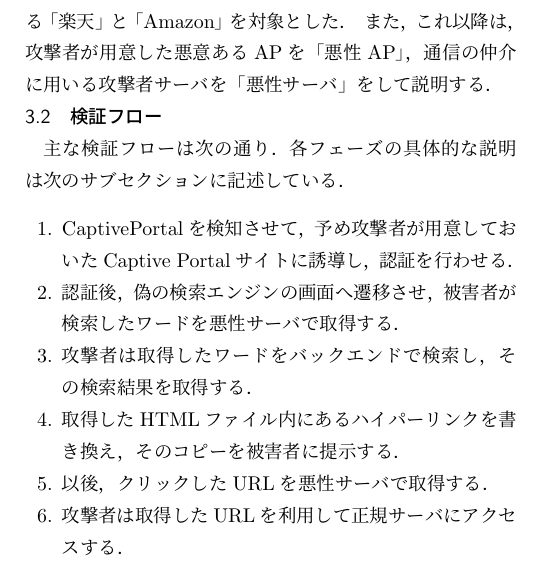
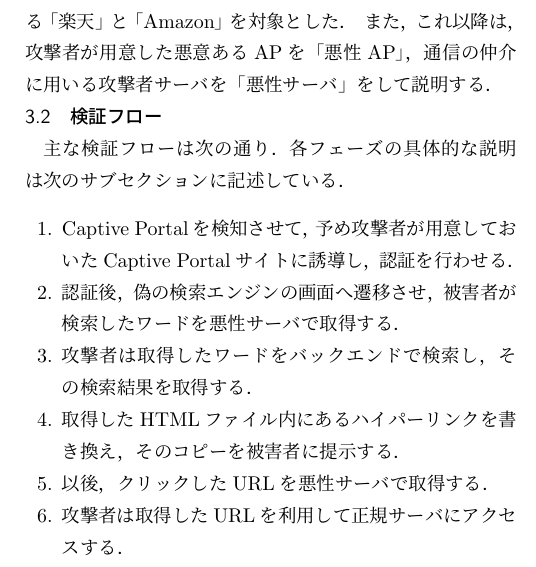
Before and after one commit to trapedev/https-mitm, a LaTeX thesis (thesis/thesis.tex): part of one column of page 3 of 8, cut so that both start at the same text. Compiled offline with pLaTeX and dvipdfmx.

Commit message:
add script

```diff
--- a/thesis/thesis.tex
+++ b/thesis/thesis.tex
@@ -86,7 +86,7 @@
         \subsection{検証フロー}
             主な検証フローは次の通り．各フェーズの具体的な説明は次のサブセクションに記述している．
             \begin{enumerate}
-                \item CaptivePortalを検知させて，予め攻撃者が用意しておいたCaptive Portalサイトに誘導し，認証を行わせる．
+                \item Captive Portalを検知させて，予め攻撃者が用意しておいたCaptive Portalサイトに誘導し，認証を行わせる．
                 \item 認証後，偽の検索エンジンの画面へ遷移させ，被害者が検索したワードを悪性サーバで取得する．
                 \item 攻撃者は取得したワードをバックエンドで検索し，その検索結果を取得する．
                 \item 取得したHTMLファイル内にあるハイパーリンクを書き換え，そのコピーを被害者に提示する．
```
